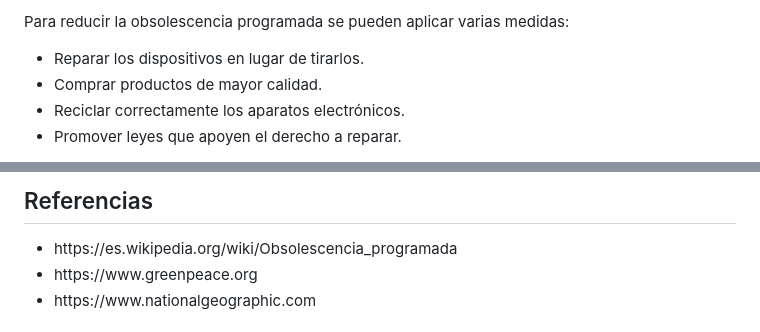
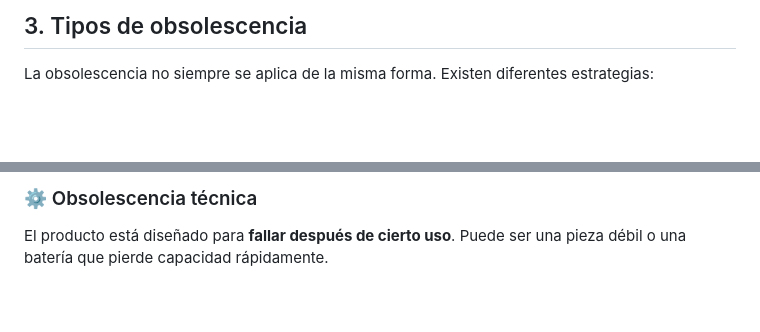
Before and after one commit to DaenSix/Proteccion.Seguridad, a Markdown page: obsolescencia.md, 2 parts joined by grey strips. Rendered like a GitHub page; blank space fills up the shorter version.

```diff
--- a/obsolescencia.md
+++ b/obsolescencia.md
@@ -85,10 +193,5 @@ medio ambiente.
 
-<p>Para reducir la obsolescencia programada se pueden aplicar varias medidas:</p>
+## 3. Tipos de obsolescencia
 
-<ul>
-<li>Reparar los dispositivos en lugar de tirarlos.</li>
-<li>Comprar productos de mayor calidad.</li>
-<li>Reciclar correctamente los aparatos electrónicos.</li>
-<li>Promover leyes que apoyen el derecho a reparar.</li>
-</ul>
+La obsolescencia no siempre se aplica de la misma forma. Existen diferentes estrategias:
 
@@ -98,9 +201,6 @@ medio ambiente.
 
-<h2>Referencias</h2>
+### ⚙️ Obsolescencia técnica
+El producto está diseñado para **fallar después de cierto uso**. Puede ser una pieza débil o una batería que pierde capacidad rápidamente.
 
-<ul>
-<li>https://es.wikipedia.org/wiki/Obsolescencia_programada</li>
-<li>https://www.greenpeace.org</li>
-<li>https://www.nationalgeographic.com</li>
-</ul>
+</div>
 
```
Also changed, not shown: other parts of obsolescencia.md (+262 -65 lines).
